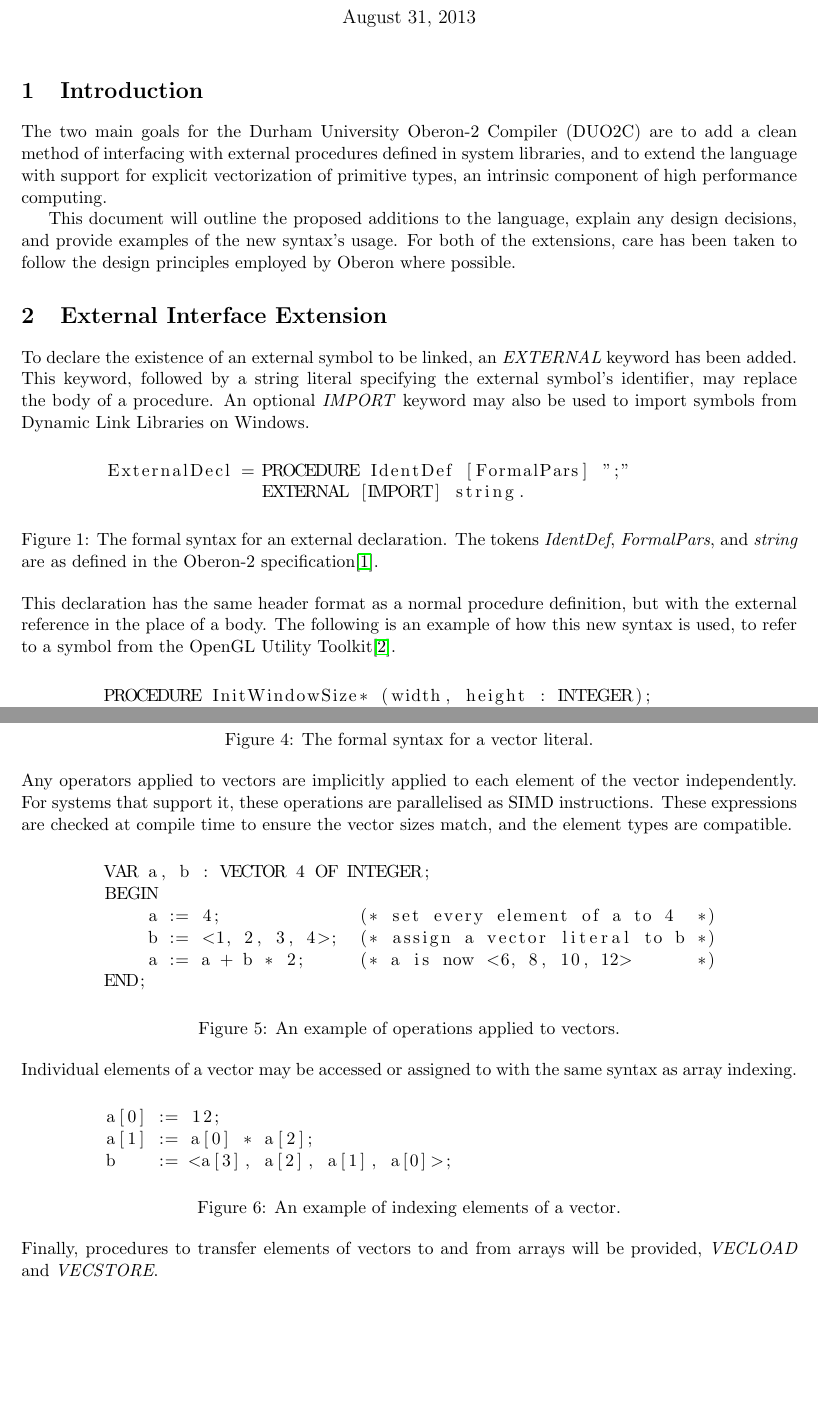
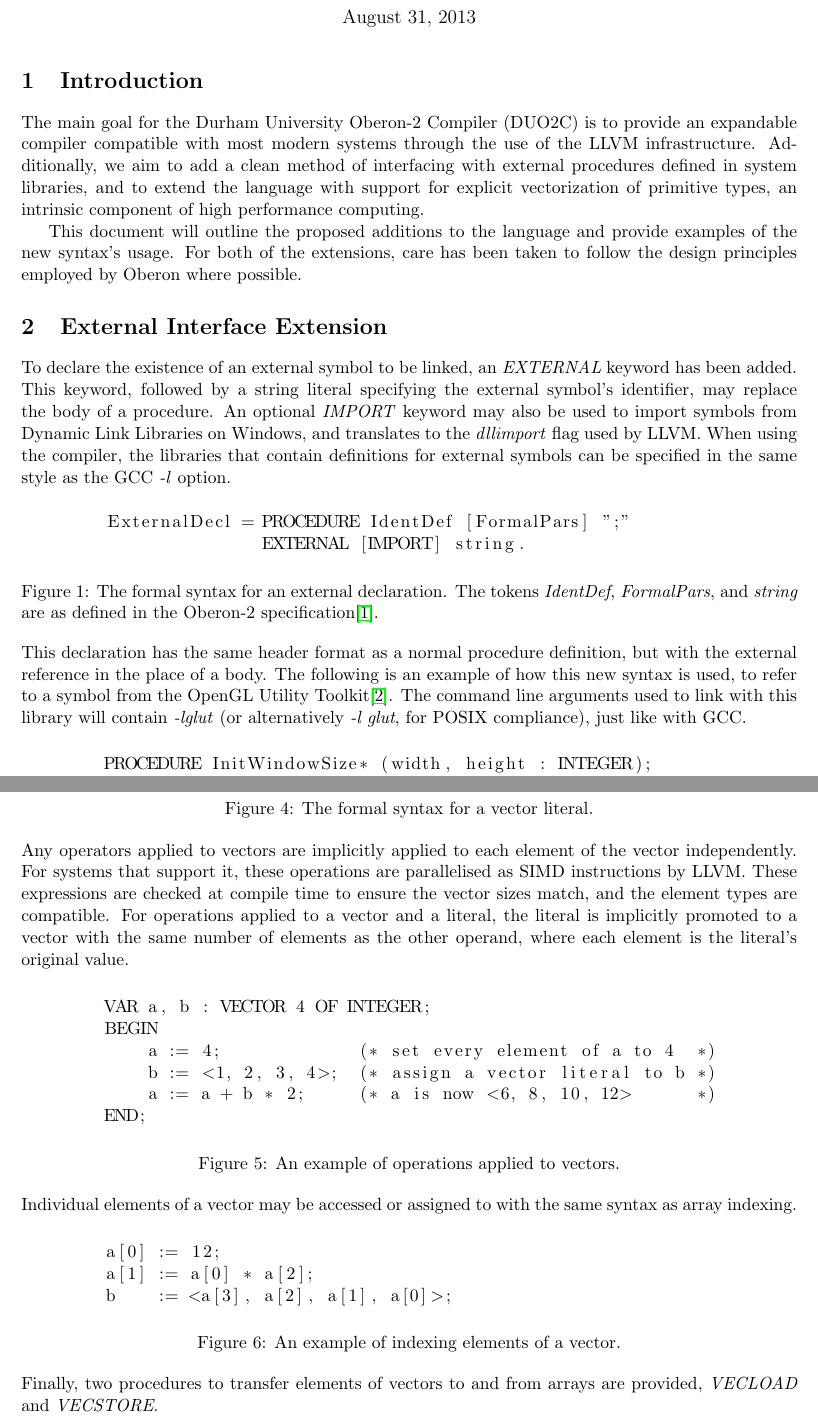
Before and after one commit to Metapyziks/duo2c, a LaTeX document (docs/changes.tex): two parts of pages 1 and 2 of 3, joined at a grey line, cut so that both start at the same text, the shorter picture padded with empty space. Compiled offline with pdfLaTeX.

Commit message:
Some amendments to the changes spec

```diff
--- a/docs/changes.tex
+++ b/docs/changes.tex
@@ -13,12 +13,12 @@
     \maketitle
 
     \section{Introduction}
-    The two main goals for the Durham University Oberon-2 Compiler (DUO2C) are to add a clean method of interfacing with external procedures defined in system libraries, and to extend the language with support for explicit vectorization of primitive types, an intrinsic component of high performance computing.
+    The main goal for the Durham University Oberon-2 Compiler (DUO2C) is to provide an expandable compiler compatible with most modern systems through the use of the LLVM infrastructure. Additionally, we aim to add a clean method of interfacing with external procedures defined in system libraries, and to extend the language with support for explicit vectorization of primitive types, an intrinsic component of high performance computing.
 
-    This document will outline the proposed additions to the language, explain any design decisions, and provide examples of the new syntax's usage. For both of the extensions, care has been taken to follow the design principles employed by Oberon where possible.
+    This document will outline the proposed additions to the language and provide examples of the new syntax's usage. For both of the extensions, care has been taken to follow the design principles employed by Oberon where possible.
 
     \section{External Interface Extension}
-    To declare the existence of an external symbol to be linked, an \emph{EXTERNAL} keyword has been added. This keyword, followed by a string literal specifying the external symbol's identifier, may replace the body of a procedure. An optional \emph{IMPORT} keyword may also be used to import symbols from Dynamic Link Libraries on Windows.
+    To declare the existence of an external symbol to be linked, an \emph{EXTERNAL} keyword has been added. This keyword, followed by a string literal specifying the external symbol's identifier, may replace the body of a procedure. An optional \emph{IMPORT} keyword may also be used to import symbols from Dynamic Link Libraries on Windows, and translates to the \emph{dllimport} flag used by LLVM. When using the compiler, the libraries that contain definitions for external symbols can be specified in the same style as the GCC \emph{-l} option.
 
     \begin{figure}[h]
     \begin{lstlisting}
@@ -29,7 +29,7 @@
     \end{figure}
 
     \noindent
-    This declaration has the same header format as a normal procedure definition, but with the external reference in the place of a body. The following is an example of how this new syntax is used, to refer to a symbol from the OpenGL Utility Toolkit\cite{glut}.
+    This declaration has the same header format as a normal procedure definition, but with the external reference in the place of a body. The following is an example of how this new syntax is used, to refer to a symbol from the OpenGL Utility Toolkit\cite{glut}. The command line arguments used to link with this library will contain \emph{-lglut} (or alternatively \emph{-l glut}, for POSIX compliance), just like with GCC.
 
     \begin{figure}[h]
     \begin{lstlisting}
@@ -67,7 +67,7 @@
     \end{figure}
 
     \noindent
-    Any operators applied to vectors are implicitly applied to each element of the vector independently. For systems that support it, these operations are parallelised as SIMD instructions. These expressions are checked at compile time to ensure the vector sizes match, and the element types are compatible.
+    Any operators applied to vectors are implicitly applied to each element of the vector independently. For systems that support it, these operations are parallelised as SIMD instructions by LLVM. These expressions are checked at compile time to ensure the vector sizes match, and the element types are compatible. For operations applied to a vector and a literal, the literal is implicitly promoted to a vector with the same number of elements as the other operand, where each element is the literal's original value.
 
     \begin{figure}[h]
     \begin{lstlisting}
@@ -94,8 +94,7 @@
     \end{figure}
 
     \noindent
-    Finally, procedures to transfer elements of vectors to and from arrays will be provided, \emph{VECLOAD} and \emph{VECSTORE}.
+    Finally, two procedures to transfer elements of vectors to and from arrays are provided, \emph{VECLOAD} and \emph{VECSTORE}.
 
     \begin{figure}[!htbp]
     \begin{lstlisting}
-        VECLOAD(a, c, 2);  (* fill vector a with values from array c
```
Also changed, not shown: docs/changes.pdf, docs/changes.tex (7 more changed lines), 1 other file.
